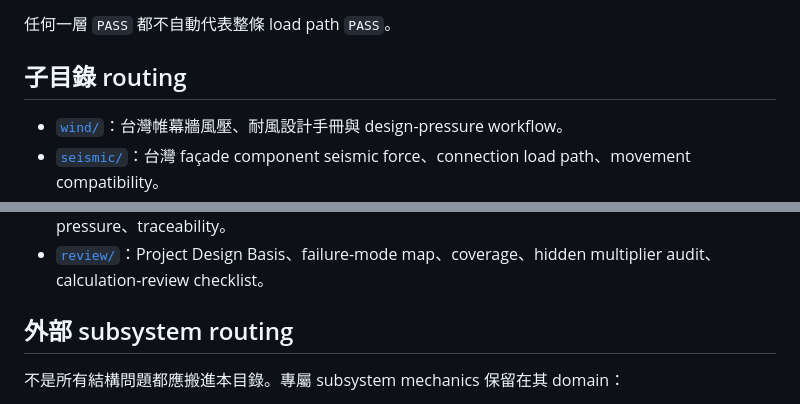
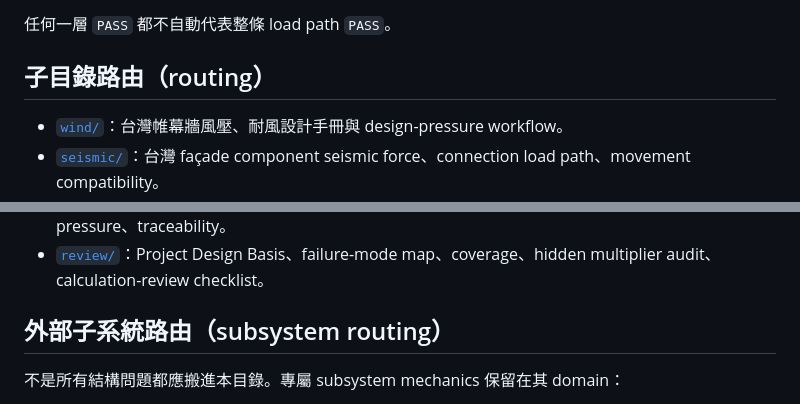
Before and after one commit to masini1491/building-envelope-engineering-kb, a Markdown page: knowledge/structural-design/README.md, 2 parts joined by grey strips. Drawn GitHub-style.

Commit message:
調整結構設計路由繁中標題

```diff
--- a/knowledge/structural-design/README.md
+++ b/knowledge/structural-design/README.md
@@ -25,7 +25,7 @@ canonical_key: "structural-design.router"
 
 任何一層 `PASS` 都不自動代表整條 load path `PASS`。
 
-## 子目錄 routing
+## 子目錄路由（routing）
 
 - [`wind/`](wind/)：台灣帷幕牆風壓、耐風設計手冊與 design-pressure workflow。
 - [`seismic/`](seismic/)：台灣 façade component seismic force、connection load path、movement compatibility。
@@ -36,7 +36,7 @@ canonical_key: "structural-design.router"
 - [`preliminary-sizing/`](preliminary-sizing/)：required `I / S`、support/composite assumptions、design vs test pressure、traceability。
 - [`review/`](review/)：Project Design Basis、failure-mode map、coverage、hidden multiplier audit、calculation-review checklist。
 
-## 外部 subsystem routing
+## 外部子系統路由（subsystem routing）
 
 不是所有結構問題都應搬進本目錄。專屬 subsystem mechanics 保留在其 domain：
 
```
